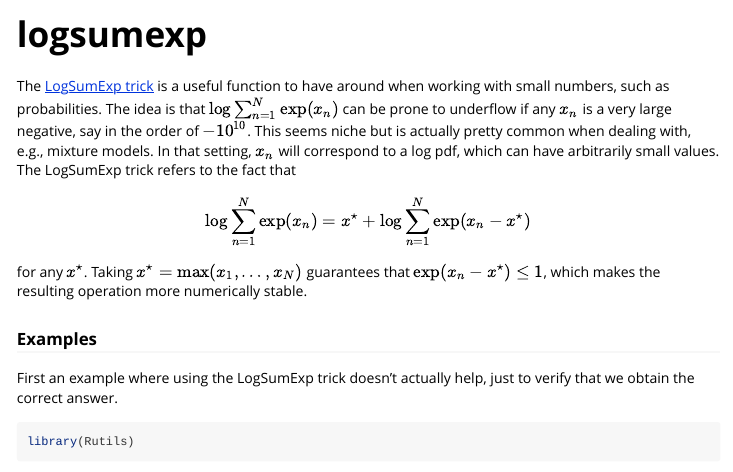
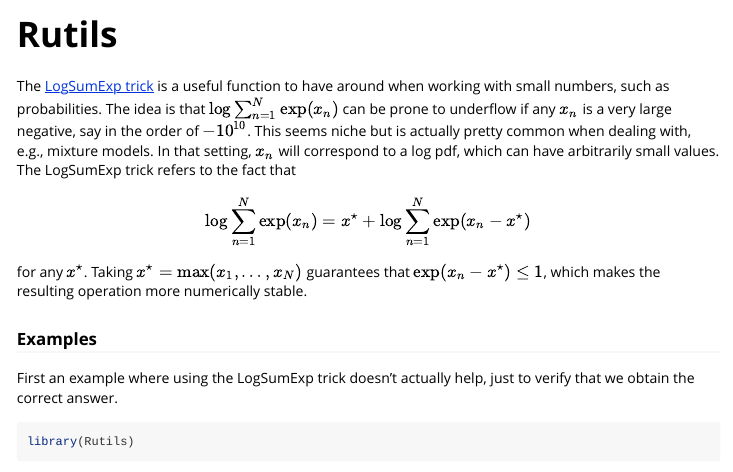
Before and after one commit to stat545ubc-2023/Rutils, an R Markdown document (vignettes/Rutils.Rmd): the page in a window 1100 px wide, from its top. Rendered offline with R 4.5, knitr and Pandoc, with nearby package versions; long lines of code are wrapped.

Commit message:
modify vignette

```diff
--- a/vignettes/logsumexp.Rmd
+++ b/vignettes/Rutils.Rmd
@@ -1,8 +1,8 @@
 ---
-title: "logsumexp"
+title: "Rutils"
 output: rmarkdown::html_vignette
 vignette: >
-  %\VignetteIndexEntry{logsumexp}
+  %\VignetteIndexEntry{Rutils}
   %\VignetteEngine{knitr::rmarkdown}
   %\VignetteEncoding{UTF-8}
 ---
```
